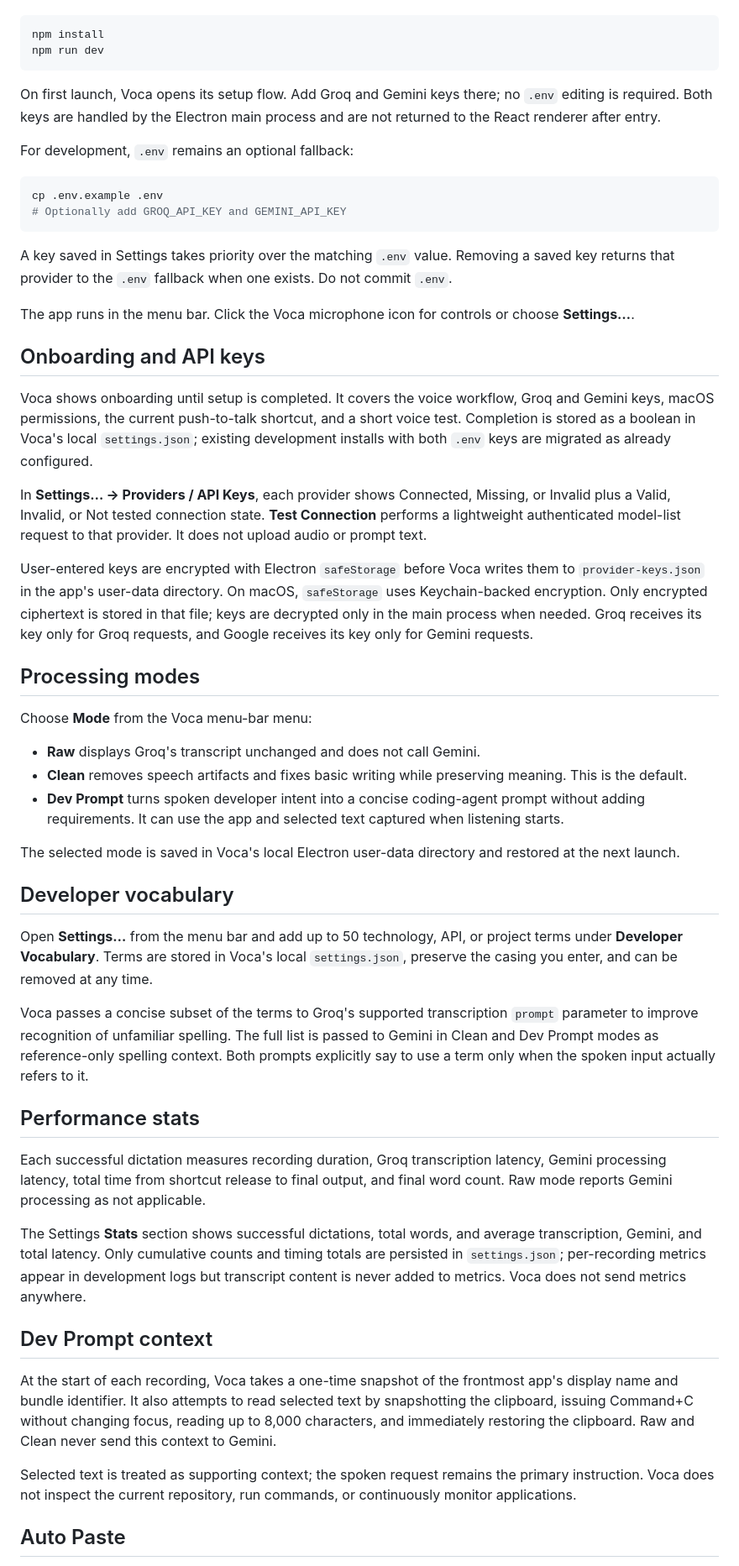
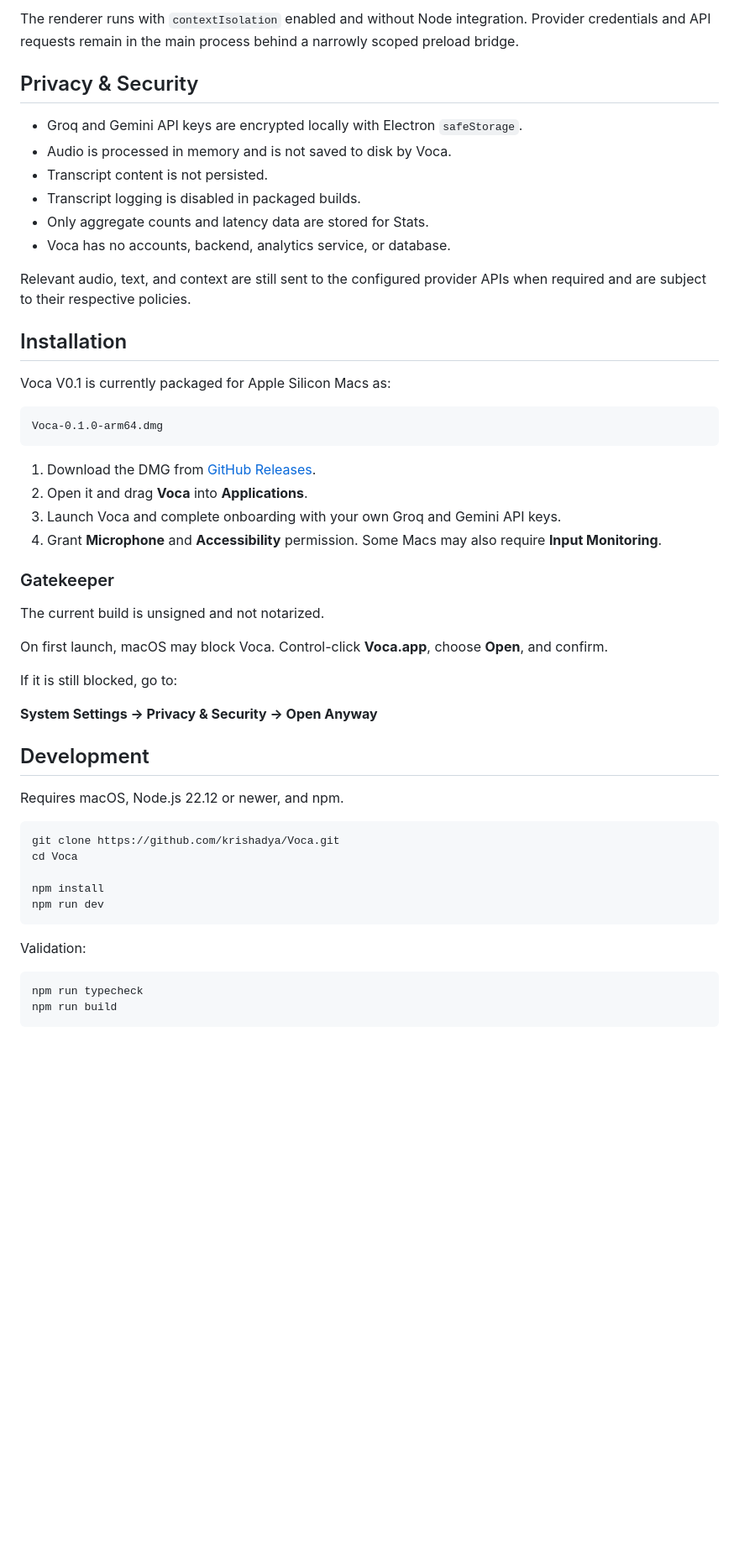
Before and after one commit to krishadya/Voca, a Markdown page: README.md, the part around one of its changes. Shown at 84% size. Drawn GitHub-style; blank space fills up the shorter version.

````diff
--- a/README.md
+++ b/README.md
@@ -30,57 +128,54 @@ Requirements: macOS, Node.js 22.12 or newer, and npm.
+The renderer runs with `contextIsolation` enabled and without Node integration. Provider credentials and API requests remain in the main process behind a narrowly scoped preload bridge.
+
+## Privacy & Security
+
+- Groq and Gemini API keys are encrypted locally with Electron `safeStorage`.
+- Audio is processed in memory and is not saved to disk by Voca.
+- Transcript content is not persisted.
+- Transcript logging is disabled in packaged builds.
+- Only aggregate counts and latency data are stored for Stats.
+- Voca has no accounts, backend, analytics service, or database.
+
+Relevant audio, text, and context are still sent to the configured provider APIs when required and are subject to their respective policies.
+
+## Installation
+
+Voca V0.1 is currently packaged for Apple Silicon Macs as:
+
+```text
+Voca-0.1.0-arm64.dmg
+```
+
+1. Download the DMG from [GitHub Releases](https://github.com/krishadya/Voca/releases).
+2. Open it and drag **Voca** into **Applications**.
+3. Launch Voca and complete onboarding with your own Groq and Gemini API keys.
+4. Grant **Microphone** and **Accessibility** permission. Some Macs may also require **Input Monitoring**.
+
+### Gatekeeper
+
+The current build is unsigned and not notarized.
+
+On first launch, macOS may block Voca. Control-click **Voca.app**, choose **Open**, and confirm.
+
+If it is still blocked, go to:
+
+**System Settings → Privacy & Security → Open Anyway**
+
+## Development
+
+Requires macOS, Node.js 22.12 or newer, and npm.
 
 ```bash
+git clone https://github.com/krishadya/Voca.git
+cd Voca
+
 npm install
 npm run dev
 ```
 
-On first launch, Voca opens its setup flow. Add Groq and Gemini keys there; no `.env` editing is required. Both keys are handled by the Electron main process and are not returned to the React renderer after entry.
-
-For development, `.env` remains an optional fallback:
+Validation:
 
 ```bash
-cp .env.example .env
-# Optionally add GROQ_API_KEY and GEMINI_API_KEY
+npm run typecheck
+npm run build
 ```
-
-A key saved in Settings takes priority over the matching `.env` value. Removing a saved key returns that provider to the `.env` fallback when one exists. Do not commit `.env`.
-
-The app runs in the menu bar. Click the Voca microphone icon for controls or choose **Settings…**.
-
-## Onboarding and API keys
-
-Voca shows onboarding until setup is completed. It covers the voice workflow, Groq and Gemini keys, macOS permissions, the current push-to-talk shortcut, and a short voice test. Completion is stored as a boolean in Voca's local `settings.json`; existing development installs with both `.env` keys are migrated as already configured.
-
-In **Settings… → Providers / API Keys**, each provider shows Connected, Missing, or Invalid plus a Valid, Invalid, or Not tested connection state. **Test Connection** performs a lightweight authenticated model-list request to that provider. It does not upload audio or prompt text.
-
-User-entered keys are encrypted with Electron `safeStorage` before Voca writes them to `provider-keys.json` in the app's user-data directory. On macOS, `safeStorage` uses Keychain-backed encryption. Only encrypted ciphertext is stored in that file; keys are decrypted only in the main process when needed. Groq receives its key only for Groq requests, and Google receives its key only for Gemini requests.
-
-## Processing modes
-
-Choose **Mode** from the Voca menu-bar menu:
-
-- **Raw** displays Groq's transcript unchanged and does not call Gemini.
-- **Clean** removes speech artifacts and fixes basic writing while preserving meaning. This is the default.
-- **Dev Prompt** turns spoken developer intent into a concise coding-agent prompt without adding requirements. It can use the app and selected text captured when listening starts.
-
-The selected mode is saved in Voca's local Electron user-data directory and restored at the next launch.
-
-## Developer vocabulary
-
-Open **Settings…** from the menu bar and add up to 50 technology, API, or project terms under **Developer Vocabulary**. Terms are stored in Voca's local `settings.json`, preserve the casing you enter, and can be removed at any time.
-
-Voca passes a concise subset of the terms to Groq's supported transcription `prompt` parameter to improve recognition of unfamiliar spelling. The full list is passed to Gemini in Clean and Dev Prompt modes as reference-only spelling context. Both prompts explicitly say to use a term only when the spoken input actually refers to it.
-
-## Performance stats
-
-Each successful dictation measures recording duration, Groq transcription latency, Gemini processing latency, total time from shortcut release to final output, and final word count. Raw mode reports Gemini processing as not applicable.
-
-The Settings **Stats** section shows successful dictations, total words, and average transcription, Gemini, and total latency. Only cumulative counts and timing totals are persisted in `settings.json`; per-recording metrics appear in development logs but transcript content is never added to metrics. Voca does not send metrics anywhere.
-
-## Dev Prompt context
-
-At the start of each recording, Voca takes a one-time snapshot of the frontmost app's display name and bundle identifier. It also attempts to read selected text by snapshotting the clipboard, issuing Command+C without changing focus, reading up to 8,000 characters, and immediately restoring the clipboard. Raw and Clean never send this context to Gemini.
-
-Selected text is treated as supporting context; the spoken request remains the primary instruction. Voca does not inspect the current repository, run commands, or continuously monitor applications.
-
-## Auto Paste
-
````
Also changed, not shown: other parts of README.md (+146 -85 lines), docs/assets/voca-hero.png (added), docs/assets/voca-stats.png (added), docs/assets/voca-vocabulary.png (added), 1 other file.
